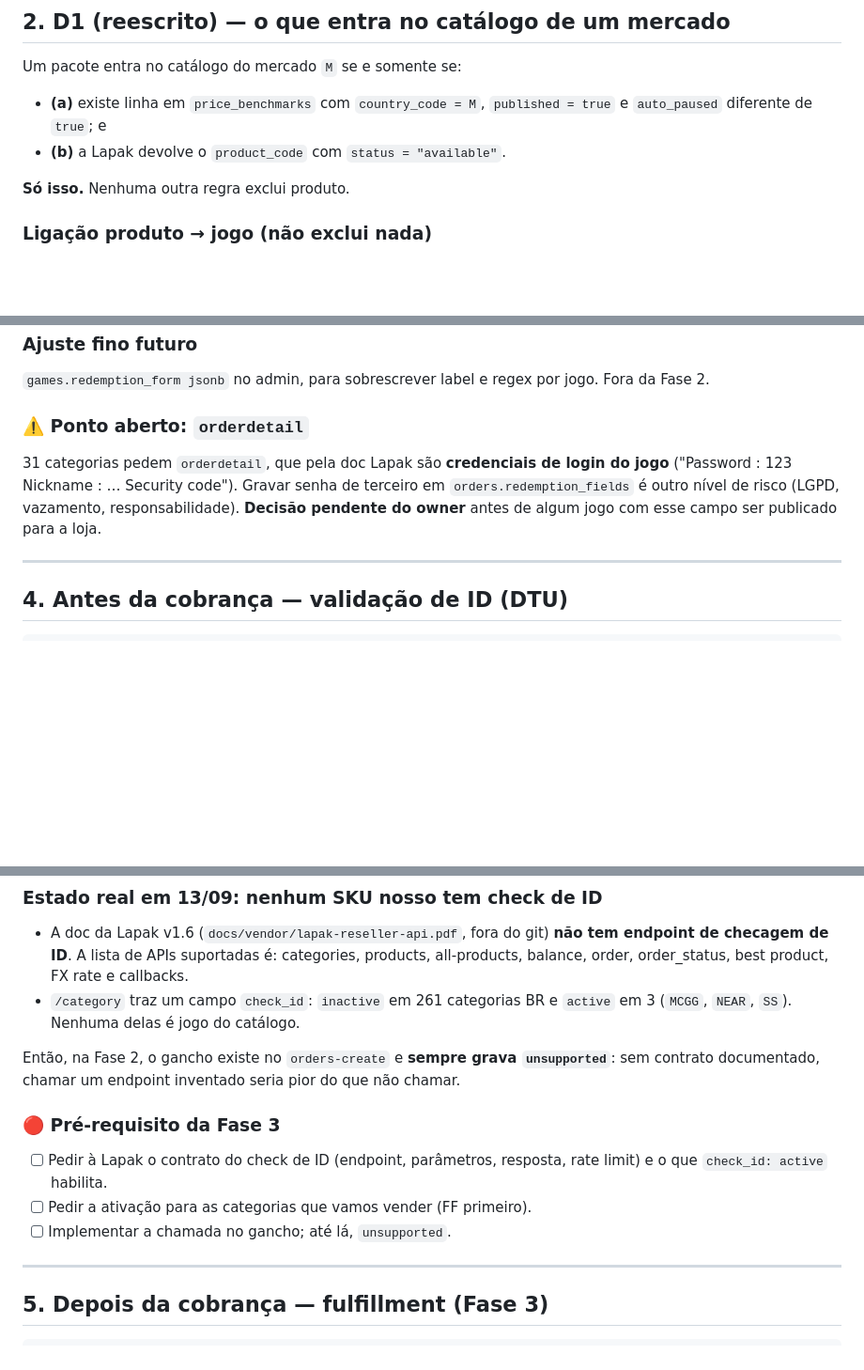
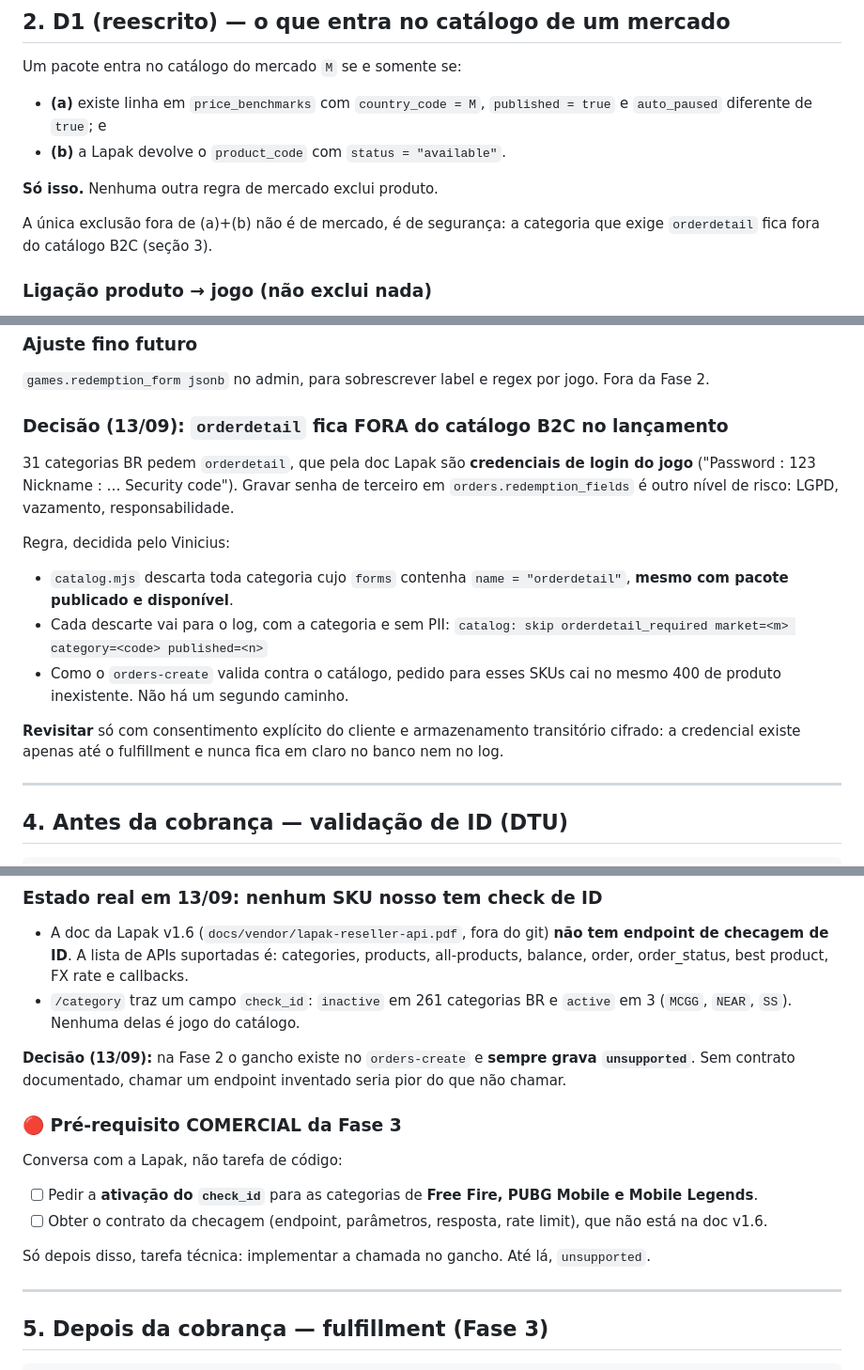
Before and after one commit to admin-pv/recargagames-frontend, a Markdown page: docs/modelo-catalogo-e-fulfillment.md, 3 parts joined by grey strips. Shown at 94% size. GitHub-like rendering; blank space fills up the shorter version.

Commit message:
docs: record orderdetail exclusion and ID check as commercial prereq
Categories that require game login credentials stay out of the B2C
catalog at launch; storing third-party passwords needs explicit consent
and transient encrypted storage first.

Co-Authored-By: Claude Opus 5 (1M context) <noreply@anthropic.com>
Claude-Session: https://claude.ai/code/session_01PmgYKPjC7R1Yh5Uzfu9QH5

```diff
--- a/docs/modelo-catalogo-e-fulfillment.md
+++ b/docs/modelo-catalogo-e-fulfillment.md
@@ -33,7 +33,10 @@ Um pacote entra no catálogo do mercado `M` se e somente se:
   `published = true` e `auto_paused` diferente de `true`; e
 - **(b)** a Lapak devolve o `product_code` com `status = "available"`.
 
-**Só isso.** Nenhuma outra regra exclui produto.
+**Só isso.** Nenhuma outra regra de mercado exclui produto.
+
+A única exclusão fora de (a)+(b) não é de mercado, é de segurança: a
+categoria que exige `orderdetail` fica fora do catálogo B2C (seção 3).
 
 ### Ligação produto → jogo (não exclui nada)
 
@@ -125,13 +128,25 @@ rótulo genérico, nunca o `name` cru.
 `games.redemption_form jsonb` no admin, para sobrescrever label e regex
 por jogo. Fora da Fase 2.
 
-### ⚠️ Ponto aberto: `orderdetail`
+### Decisão (13/09): `orderdetail` fica FORA do catálogo B2C no lançamento
 
-31 categorias pedem `orderdetail`, que pela doc Lapak são **credenciais
-de login do jogo** ("Password : 123 Nickname : … Security code"). Gravar
-senha de terceiro em `orders.redemption_fields` é outro nível de risco
-(LGPD, vazamento, responsabilidade). **Decisão pendente do owner** antes
-de algum jogo com esse campo ser publicado para a loja.
+31 categorias BR pedem `orderdetail`, que pela doc Lapak são
+**credenciais de login do jogo** ("Password : 123 Nickname : … Security
+code"). Gravar senha de terceiro em `orders.redemption_fields` é outro
+nível de risco: LGPD, vazamento, responsabilidade.
+
+Regra, decidida pelo Vinicius:
+
+- `catalog.mjs` descarta toda categoria cujo `forms` contenha
+  `name = "orderdetail"`, **mesmo com pacote publicado e disponível**.
+- Cada descarte vai para o log, com a categoria e sem PII:
+  `catalog: skip orderdetail_required market=<m> category=<code> published=<n>`
+- Como o `orders-create` valida contra o catálogo, pedido para esses SKUs
+  cai no mesmo 400 de produto inexistente. Não há um segundo caminho.
+
+**Revisitar** só com consentimento explícito do cliente e armazenamento
+transitório cifrado: a credencial existe apenas até o fulfillment e
+nunca fica em claro no banco nem no log.
 
 ---
 
@@ -164,16 +179,21 @@ registrar tentativas recusadas. Hoje o `invalid` sem alternativa devolve
 - `/category` traz um campo `check_id`: `inactive` em 261 categorias BR e
   `active` em 3 (`MCGG`, `NEAR`, `SS`). Nenhuma delas é jogo do catálogo.
 
-Então, na Fase 2, o gancho existe no `orders-create` e **sempre grava
-`unsupported`**: sem contrato documentado, chamar um endpoint inventado
-seria pior do que não chamar.
+**Decisão (13/09):** na Fase 2 o gancho existe no `orders-create` e
+**sempre grava `unsupported`**. Sem contrato documentado, chamar um
+endpoint inventado seria pior do que não chamar.
 
-### 🔴 Pré-requisito da Fase 3
+### 🔴 Pré-requisito COMERCIAL da Fase 3
 
-- [ ] Pedir à Lapak o contrato do check de ID (endpoint, parâmetros,
-      resposta, rate limit) e o que `check_id: active` habilita.
-- [ ] Pedir a ativação para as categorias que vamos vender (FF primeiro).
-- [ ] Implementar a chamada no gancho; até lá, `unsupported`.
+Conversa com a Lapak, não tarefa de código:
+
+- [ ] Pedir a **ativação do `check_id`** para as categorias de
+      **Free Fire, PUBG Mobile e Mobile Legends**.
+- [ ] Obter o contrato da checagem (endpoint, parâmetros, resposta, rate
+      limit), que não está na doc v1.6.
+
+Só depois disso, tarefa técnica: implementar a chamada no gancho. Até
+lá, `unsupported`.
 
 ---
 
```
